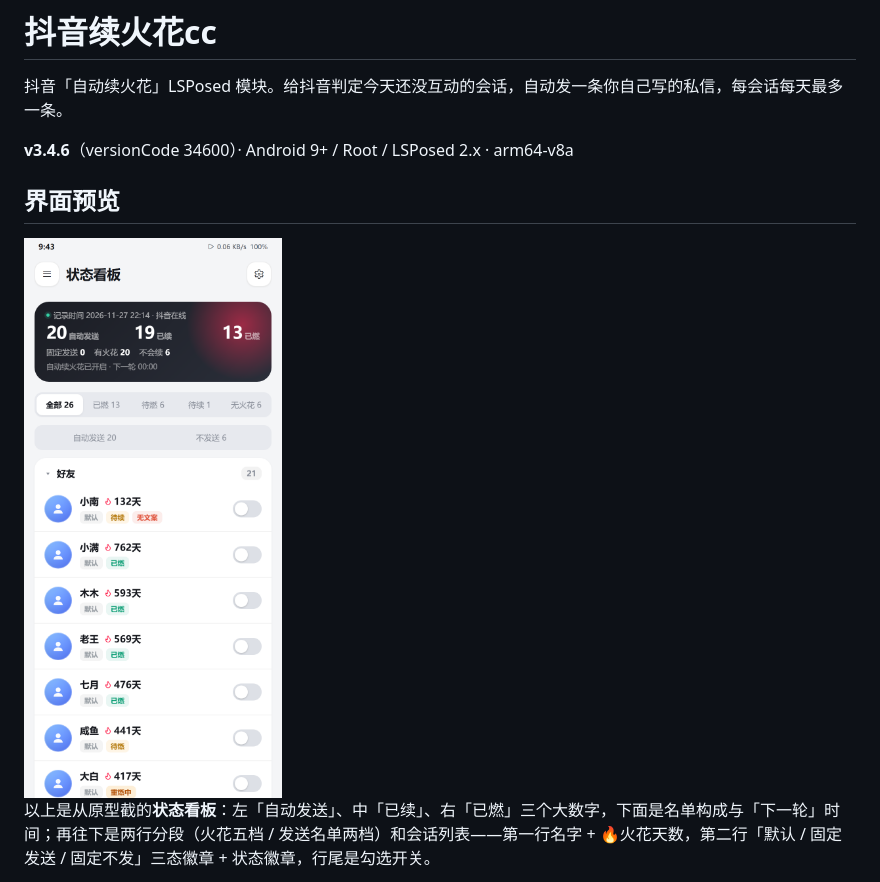
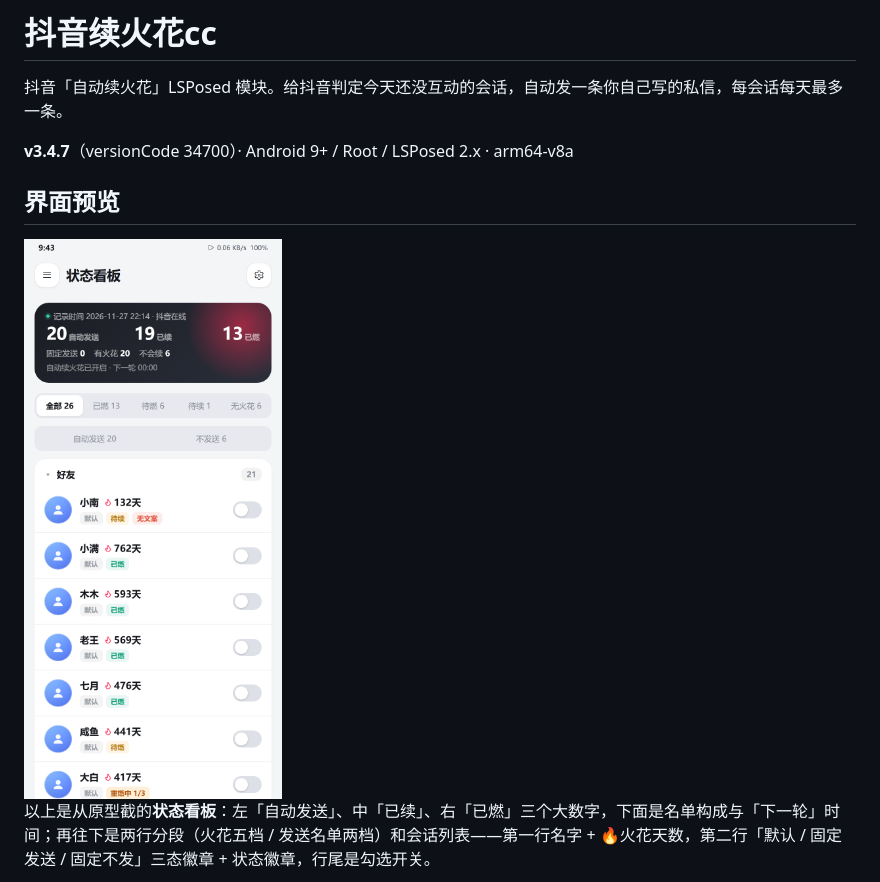
Before and after one commit to Xposed-Modules-Repo/io.github.tiantong007.douyinspark, a Markdown page: README.md, the part around the change. Drawn GitHub-style; pictures changed too: docs/ui/screenshot.png.

Commit message:
release: v3.4.7 同步 README 与界面预览图

```diff
--- a/README.md
+++ b/README.md
@@ -2,8 +2,8 @@
 
 抖音「自动续火花」LSPosed 模块。给抖音判定今天还没互动的会话，自动发一条你自己写的私信，每会话每天最多一条。
 
-<!-- version-anchor: v3.4.6 (34600) -->
-**v3.4.6**（versionCode 34600）· Android 9+ / Root / LSPosed 2.x · arm64-v8a
+<!-- version-anchor: v3.4.7 (34700) -->
+**v3.4.7**（versionCode 34700）· Android 9+ / Root / LSPosed 2.x · arm64-v8a
 
 ## 界面预览
 
```
